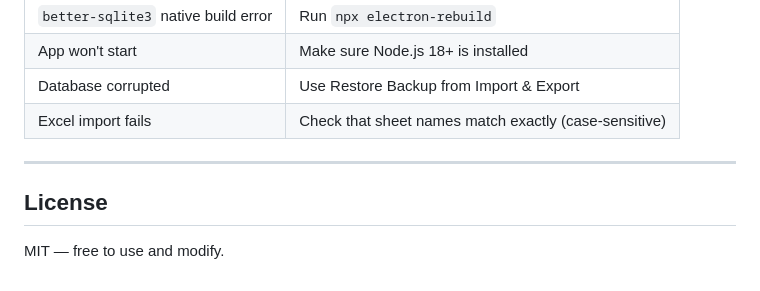
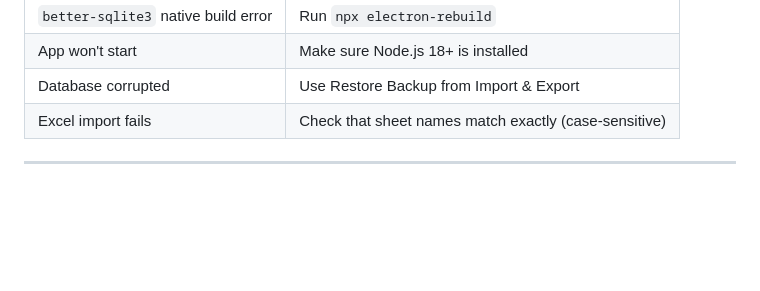
Before and after one commit to ChiranGB/EdutrackerPro, a Markdown page: README.md, the part around the change. Drawn GitHub-style; blank space fills up the shorter version.

```diff
--- a/README.md
+++ b/README.md
@@ -170,6 +170,3 @@ edutrack/
 | Excel import fails | Check that sheet names match exactly (case-sensitive) |
 
 ---
-
-## License
-MIT — free to use and modify.
```
